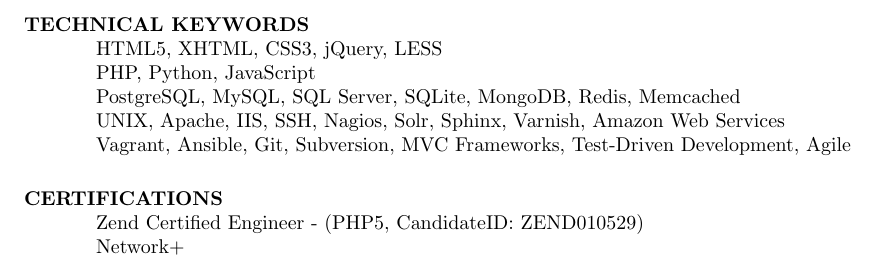
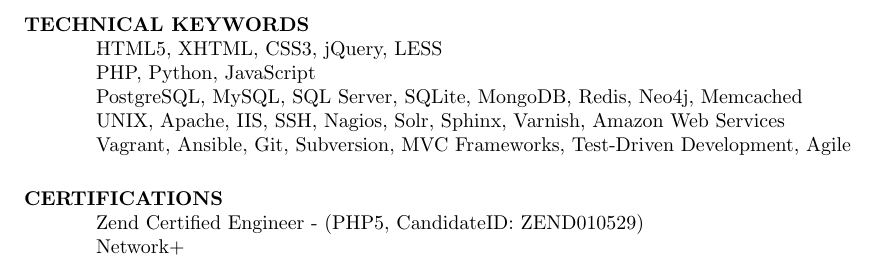
Before and after one commit to agentile/resume, a LaTeX CV (resume.tex): part of page 2 of 2, cut so that both start at the same text. Compiled offline with pdfLaTeX.

Commit message:
add neo4j

```diff
--- a/resume.tex
+++ b/resume.tex
@@ -59,7 +59,7 @@
 
     HTML5, XHTML, CSS3, jQuery, LESS \\
     PHP, Python, JavaScript \\
-    PostgreSQL, MySQL, SQL Server, SQLite, MongoDB, Redis, Memcached \\
+    PostgreSQL, MySQL, SQL Server, SQLite, MongoDB, Redis, Neo4j, Memcached \\
     UNIX, Apache, IIS, SSH, Nagios, Solr, Sphinx, Varnish, Amazon Web Services \\
     Vagrant, Ansible, Git, Subversion, MVC Frameworks, Test-Driven Development, Agile
 
```
